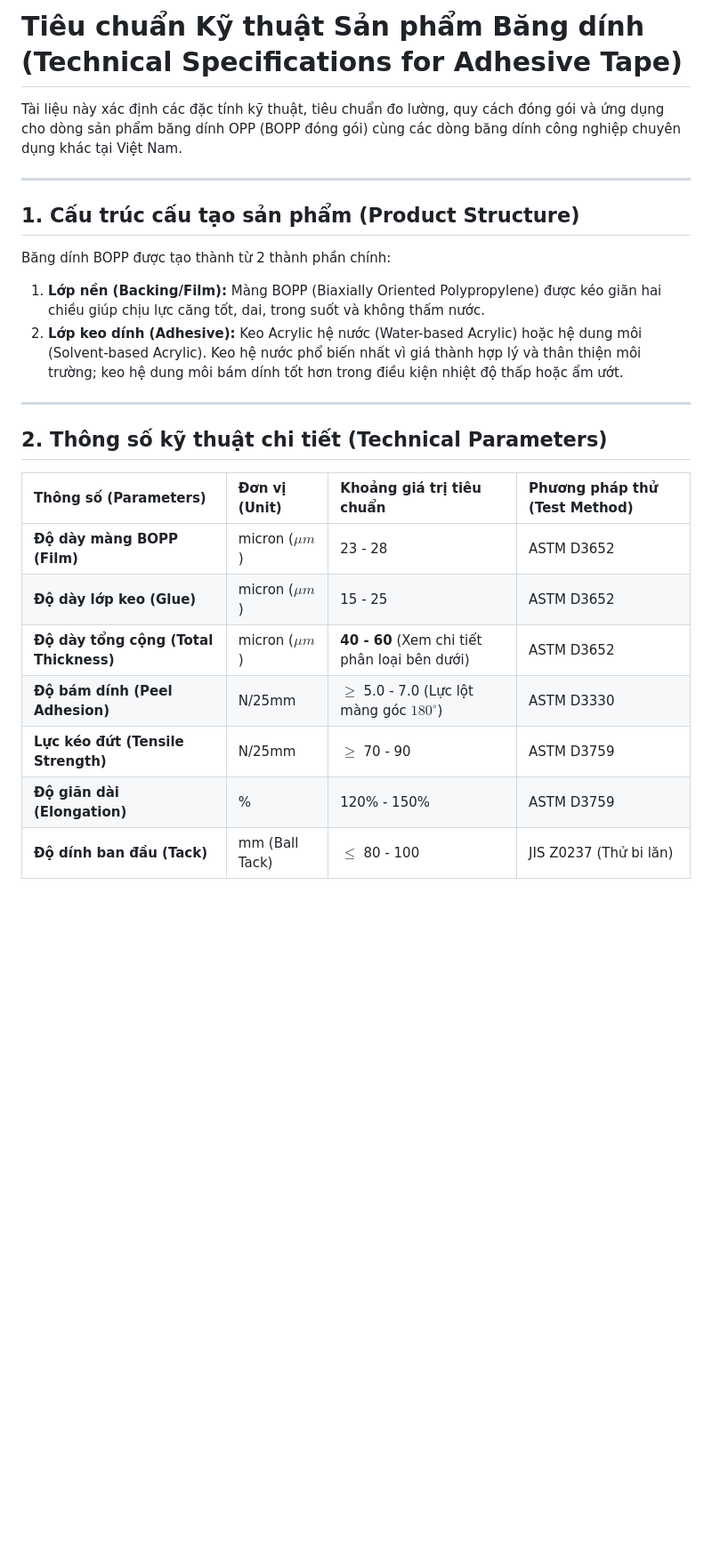
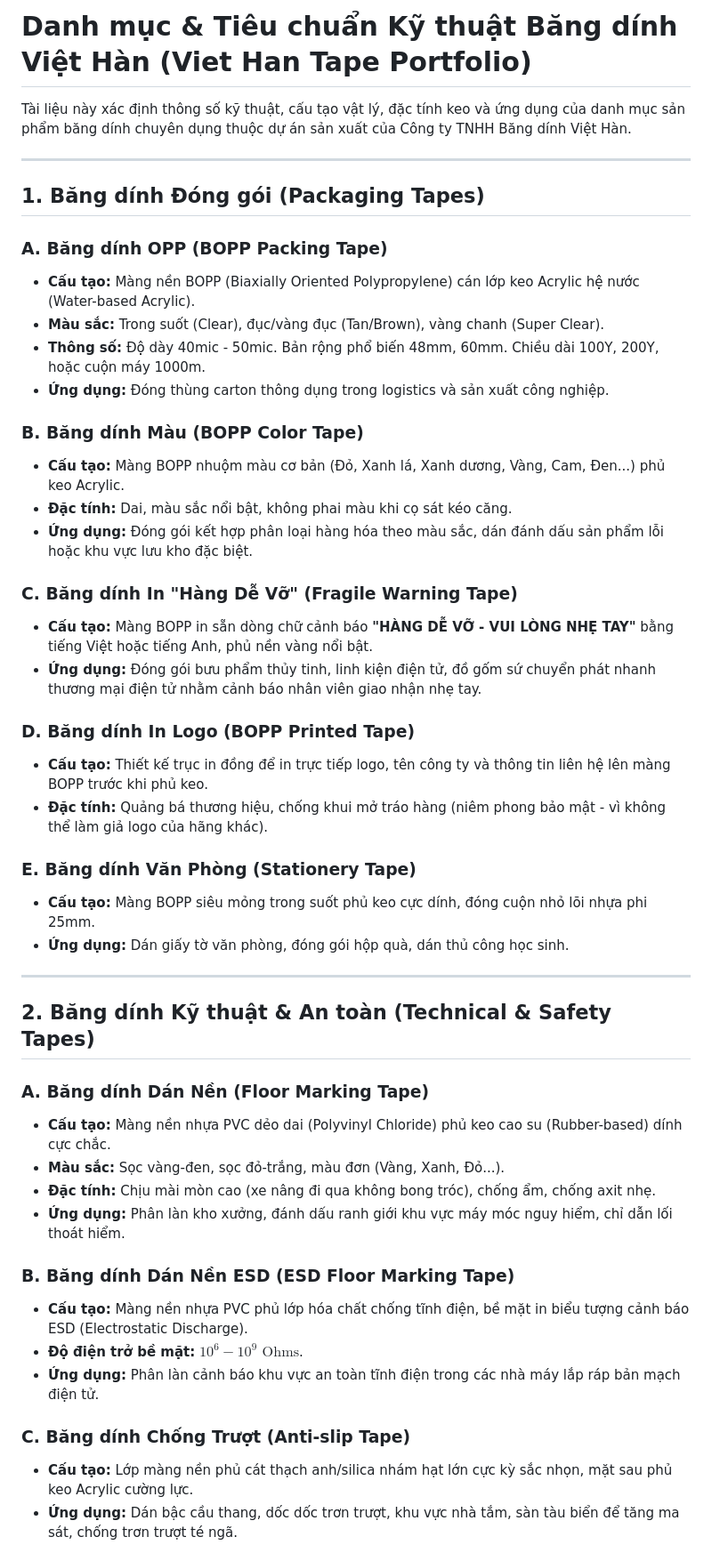
Before and after one commit to trminhcuongvn-art/tape-rd, a Markdown page: technical_specs/adhesive_tape.md, the part around one of its changes. Shown at 89% size. Drawn GitHub-style; blank space fills up the shorter version.

```diff
--- a/technical_specs/adhesive_tape.md
+++ b/technical_specs/adhesive_tape.md
@@ -1,25 +1,50 @@
-# Tiêu chuẩn Kỹ thuật Sản phẩm Băng dính (Technical Specifications for Adhesive Tape)
+# Danh mục & Tiêu chuẩn Kỹ thuật Băng dính Việt Hàn (Viet Han Tape Portfolio)
 
-Tài liệu này xác định các đặc tính kỹ thuật, tiêu chuẩn đo lường, quy cách đóng gói và ứng dụng cho dòng sản phẩm băng dính OPP (BOPP đóng gói) cùng các dòng băng dính công nghiệp chuyên dụng khác tại Việt Nam.
+Tài liệu này xác định thông số kỹ thuật, cấu tạo vật lý, đặc tính keo và ứng dụng của danh mục sản phẩm băng dính chuyên dụng thuộc dự án sản xuất của Công ty TNHH Băng dính Việt Hàn.
 
 ---
 
-## 1. Cấu trúc cấu tạo sản phẩm (Product Structure)
+## 1. Băng dính Đóng gói (Packaging Tapes)
 
-Băng dính BOPP được tạo thành từ 2 thành phần chính:
-1. **Lớp nền (Backing/Film):** Màng BOPP (Biaxially Oriented Polypropylene) được kéo giãn hai chiều giúp chịu lực căng tốt, dai, trong suốt và không thấm nước.
-2. **Lớp keo dính (Adhesive):** Keo Acrylic hệ nước (Water-based Acrylic) hoặc hệ dung môi (Solvent-based Acrylic). Keo hệ nước phổ biến nhất vì giá thành hợp lý và thân thiện môi trường; keo hệ dung môi bám dính tốt hơn trong điều kiện nhiệt độ thấp hoặc ẩm ướt.
+### A. Băng dính OPP (BOPP Packing Tape)
+*   **Cấu tạo:** Màng nền BOPP (Biaxially Oriented Polypropylene) cán lớp keo Acrylic hệ nước (Water-based Acrylic).
+*   **Màu sắc:** Trong suốt (Clear), đục/vàng đục (Tan/Brown), vàng chanh (Super Clear).
+*   **Thông số:** Độ dày 40mic - 50mic. Bản rộng phổ biến 48mm, 60mm. Chiều dài 100Y, 200Y, hoặc cuộn máy 1000m.
+*   **Ứng dụng:** Đóng thùng carton thông dụng trong logistics và sản xuất công nghiệp.
+
+### B. Băng dính Màu (BOPP Color Tape)
+*   **Cấu tạo:** Màng BOPP nhuộm màu cơ bản (Đỏ, Xanh lá, Xanh dương, Vàng, Cam, Đen...) phủ keo Acrylic.
+*   **Đặc tính:** Dai, màu sắc nổi bật, không phai màu khi cọ sát kéo căng.
+*   **Ứng dụng:** Đóng gói kết hợp phân loại hàng hóa theo màu sắc, dán đánh dấu sản phẩm lỗi hoặc khu vực lưu kho đặc biệt.
+
+### C. Băng dính In "Hàng Dễ Vỡ" (Fragile Warning Tape)
+*   **Cấu tạo:** Màng BOPP in sẵn dòng chữ cảnh báo **"HÀNG DỄ VỠ - VUI LÒNG NHẸ TAY"** bằng tiếng Việt hoặc tiếng Anh, phủ nền vàng nổi bật.
+*   **Ứng dụng:** Đóng gói bưu phẩm thủy tinh, linh kiện điện tử, đồ gốm sứ chuyển phát nhanh thương mại điện tử nhằm cảnh báo nhân viên giao nhận nhẹ tay.
+
+### D. Băng dính In Logo (BOPP Printed Tape)
+*   **Cấu tạo:** Thiết kế trục in đồng để in trực tiếp logo, tên công ty và thông tin liên hệ lên màng BOPP trước khi phủ keo.
+*   **Đặc tính:** Quảng bá thương hiệu, chống khui mở tráo hàng (niêm phong bảo mật - vì không thể làm giả logo của hãng khác).
+
+### E. Băng dính Văn Phòng (Stationery Tape)
+*   **Cấu tạo:** Màng BOPP siêu mỏng trong suốt phủ keo cực dính, đóng cuộn nhỏ lõi nhựa phi 25mm.
+*   **Ứng dụng:** Dán giấy tờ văn phòng, đóng gói hộp quà, dán thủ công học sinh.
 
 ---
 
-## 2. Thông số kỹ thuật chi tiết (Technical Parameters)
+## 2. Băng dính Kỹ thuật & An toàn (Technical & Safety Tapes)
 
-| Thông số (Parameters) | Đơn vị (Unit) | Khoảng giá trị tiêu chuẩn | Phương pháp thử (Test Method) |
-| :--- | :--- | :--- | :--- |
-| **Độ dày màng BOPP (Film)** | micron ($\mu m$) | 23 - 28 | ASTM D3652 |
-| **Độ dày lớp keo (Glue)** | micron ($\mu m$) | 15 - 25 | ASTM D3652 |
-| **Độ dày tổng cộng (Total Thickness)**| micron ($\mu m$) | **40 - 60** (Xem chi tiết phân loại bên dưới) | ASTM D3652 |
-| **Độ bám dính (Peel Adhesion)** | N/25mm | $\ge$ 5.0 - 7.0 (Lực lột màng góc $180^\circ$) | ASTM D3330 |
-| **Lực kéo đứt (Tensile Strength)** | N/25mm | $\ge$ 70 - 90 | ASTM D3759 |
-| **Độ giãn dài (Elongation)** | % | 120% - 150% | ASTM D3759 |
-| **Độ dính ban đầu (Tack)** | mm (Ball Tack) | $\le$ 80 - 100 | JIS Z0237 (Thử bi lăn) |
+### A. Băng dính Dán Nền (Floor Marking Tape)
+*   **Cấu tạo:** Màng nền nhựa PVC dẻo dai (Polyvinyl Chloride) phủ keo cao su (Rubber-based) dính cực chắc.
+*   **Màu sắc:** Sọc vàng-đen, sọc đỏ-trắng, màu đơn (Vàng, Xanh, Đỏ...).
+*   **Đặc tính:** Chịu mài mòn cao (xe nâng đi qua không bong tróc), chống ẩm, chống axit nhẹ.
+*   **Ứng dụng:** Phân làn kho xưởng, đánh dấu ranh giới khu vực máy móc nguy hiểm, chỉ dẫn lối thoát hiểm.
+
+### B. Băng dính Dán Nền ESD (ESD Floor Marking Tape)
+*   **Cấu tạo:** Màng nền nhựa PVC phủ lớp hóa chất chống tĩnh điện, bề mặt in biểu tượng cảnh báo ESD (Electrostatic Discharge).
+*   **Độ điện trở bề mặt:** $10^6 - 10^9 \text{ Ohms}$.
+*   **Ứng dụng:** Phân làn cảnh báo khu vực an toàn tĩnh điện trong các nhà máy lắp ráp bản mạch điện tử.
+
+### C. Băng dính Chống Trượt (Anti-slip Tape)
+*   **Cấu tạo:** Lớp màng nền phủ cát thạch anh/silica nhám hạt lớn cực kỳ sắc nhọn, mặt sau phủ keo Acrylic cường lực.
+*   **Ứng dụng:** Dán bậc cầu thang, dốc dốc trơn trượt, khu vực nhà tắm, sàn tàu biển để tăng ma sát, chống trơn trượt té ngã.
+
```
Also changed, not shown: other parts of technical_specs/adhesive_tape.md (+34 -78 lines).
